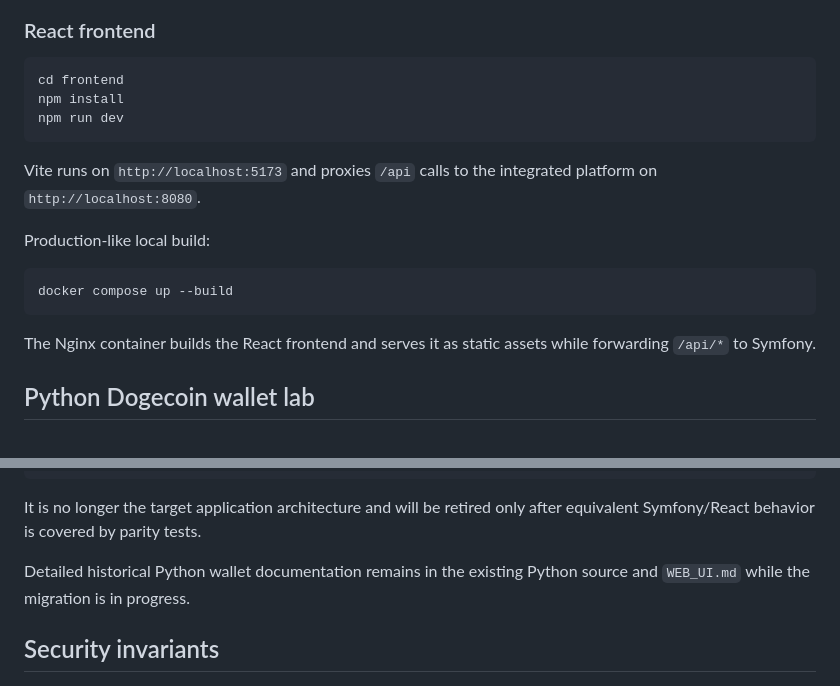
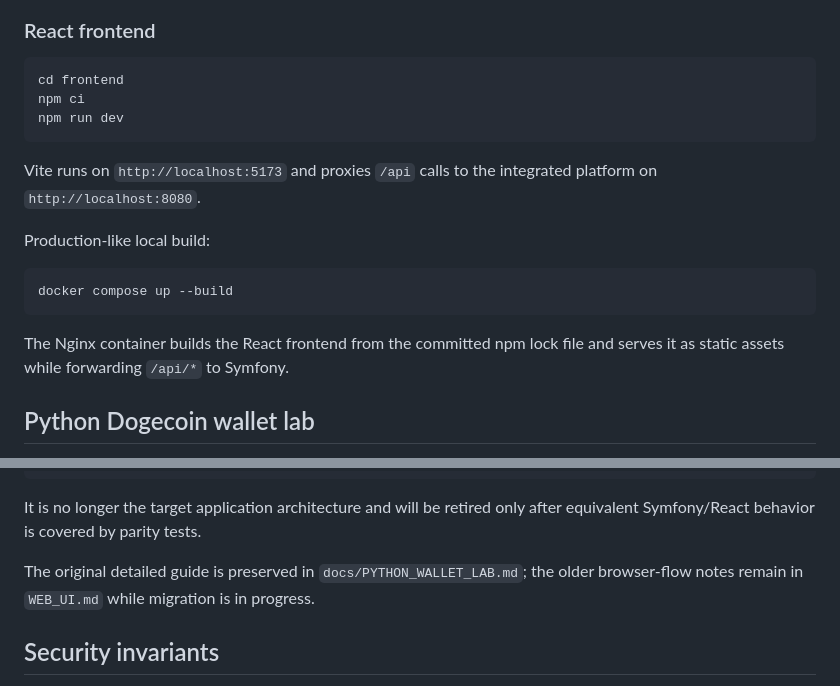
Before and after one commit to Kolyn236/wallet-generator, a Markdown page: README.md, 2 parts joined by grey strips. Rendered like a GitHub page.

Commit message:
docs: align frontend setup with locked dependencies

````diff
--- a/README.md
+++ b/README.md
@@ -133,7 +133,7 @@ composer cs:check
 
 ```bash
 cd frontend
-npm install
+npm ci
 npm run dev
 ```
 
@@ -145,7 +145,7 @@ Production-like local build:
 docker compose up --build
 ```
 
-The Nginx container builds the React frontend and serves it as static assets while forwarding `/api/*` to Symfony.
+The Nginx container builds the React frontend from the committed npm lock file and serves it as static assets while forwarding `/api/*` to Symfony.
 
 ## Python Dogecoin wallet lab
 
@@ -165,7 +165,7 @@ python3 web_app.py --open
 
 It is no longer the target application architecture and will be retired only after equivalent Symfony/React behavior is covered by parity tests.
 
-Detailed historical Python wallet documentation remains in the existing Python source and `WEB_UI.md` while the migration is in progress.
+The original detailed guide is preserved in `docs/PYTHON_WALLET_LAB.md`; the older browser-flow notes remain in `WEB_UI.md` while migration is in progress.
 
 ## Security invariants
 
````
Also changed, not shown: other parts of README.md (+1 -1 lines).
